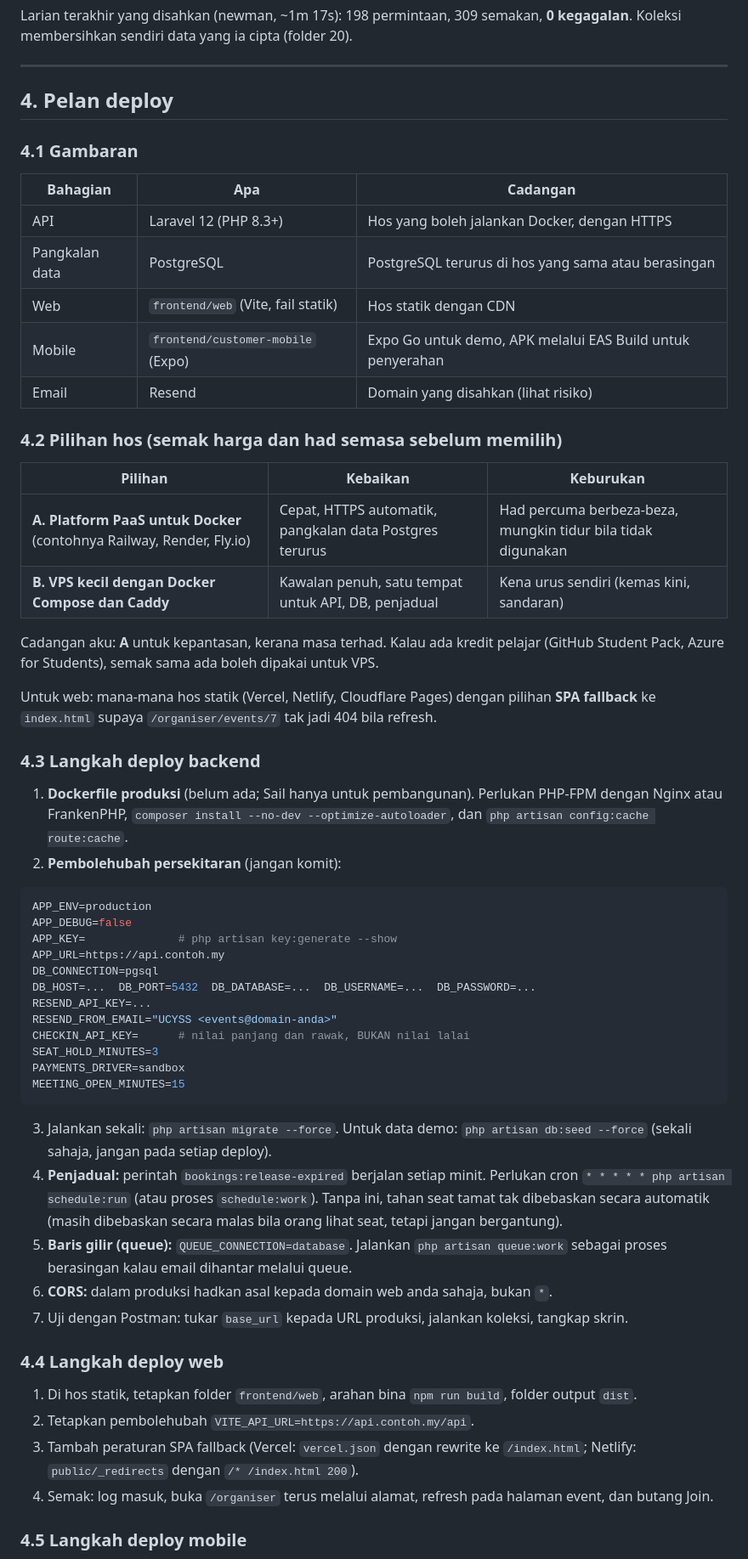
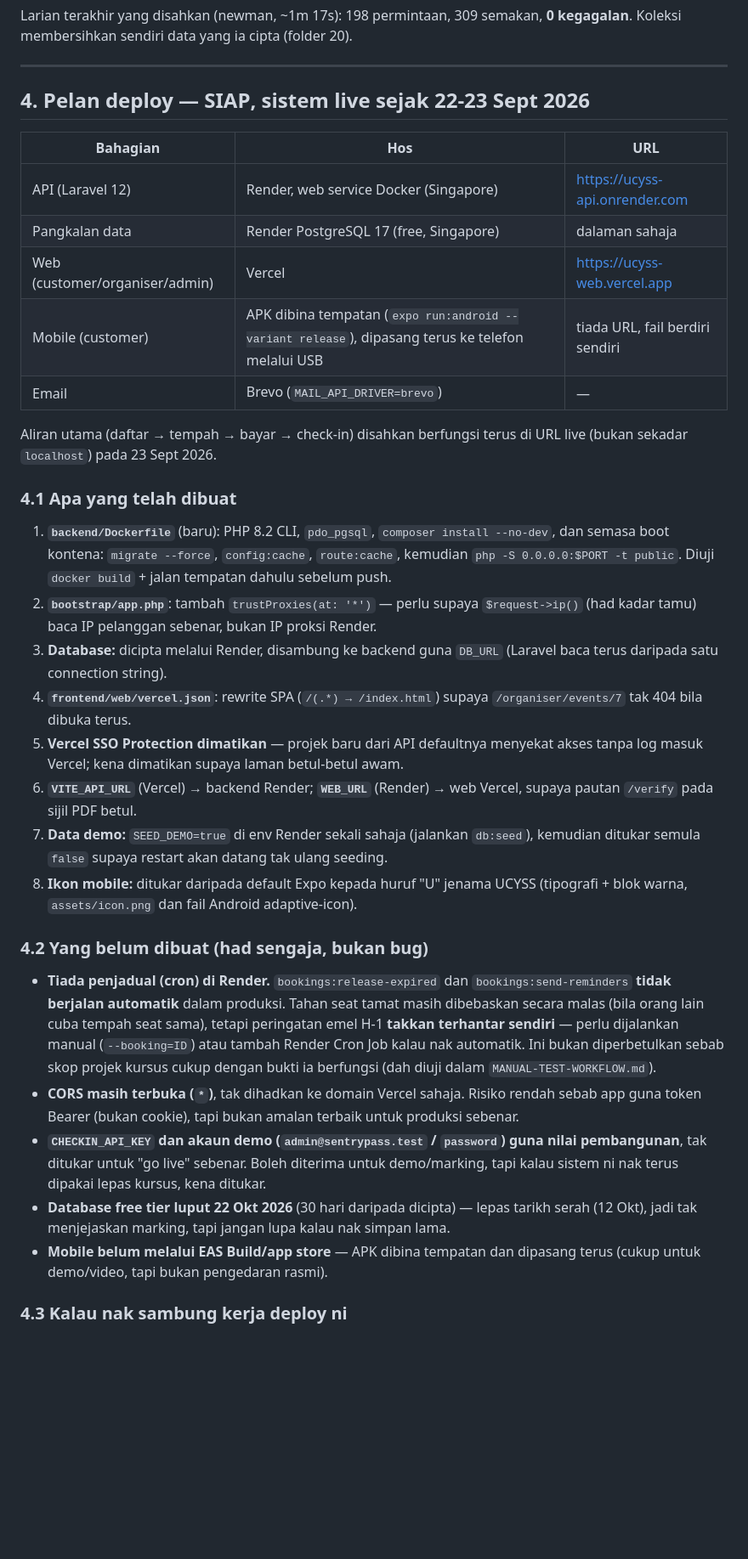
Before and after one commit to MohdHakimFz/UCYSSPass_Final_Project, a Markdown page: docs/PLAN-AND-POSTMAN-GUIDE.md, the part around one of its changes. Shown at 85% size. Rendered like a GitHub page; blank space fills up the shorter version.

Commit message:
Docs: deploy plan reflects the live system (Render + Vercel, real URLs, known gaps), manual-test doc notes the live smoke test, fix stale ERD.png path in the original spec

````diff
--- a/docs/PLAN-AND-POSTMAN-GUIDE.md
+++ b/docs/PLAN-AND-POSTMAN-GUIDE.md
@@ -401,61 +402,36 @@ Larian terakhir yang disahkan (newman, ~1m 17s): 198 permintaan, 309 semakan, **
 
 ---
 
-## 4. Pelan deploy
+## 4. Pelan deploy — **SIAP**, sistem live sejak 22-23 Sept 2026
 
-### 4.1 Gambaran
+| Bahagian | Hos | URL |
+| --- | --- | --- |
+| API (Laravel 12) | Render, web service Docker (Singapore) | https://ucyss-api.onrender.com |
+| Pangkalan data | Render PostgreSQL 17 (free, Singapore) | dalaman sahaja |
+| Web (customer/organiser/admin) | Vercel | https://ucyss-web.vercel.app |
+| Mobile (customer) | APK dibina tempatan (`expo run:android --variant release`), dipasang terus ke telefon melalui USB | tiada URL, fail berdiri sendiri |
+| Email | Brevo (`MAIL_API_DRIVER=brevo`) | — |
 
-| Bahagian | Apa | Cadangan |
-| --- | --- | --- |
-| API | Laravel 12 (PHP 8.3+) | Hos yang boleh jalankan Docker, dengan HTTPS |
-| Pangkalan data | PostgreSQL | PostgreSQL terurus di hos yang sama atau berasingan |
-| Web | `frontend/web` (Vite, fail statik) | Hos statik dengan CDN |
-| Mobile | `frontend/customer-mobile` (Expo) | Expo Go untuk demo, APK melalui EAS Build untuk penyerahan |
-| Email | Resend | Domain yang disahkan (lihat risiko) |
+Aliran utama (daftar → tempah → bayar → check-in) disahkan berfungsi terus di URL live (bukan sekadar `localhost`) pada 23 Sept 2026.
 
-### 4.2 Pilihan hos (semak harga dan had semasa sebelum memilih)
+### 4.1 Apa yang telah dibuat
 
-| Pilihan | Kebaikan | Keburukan |
-| --- | --- | --- |
-| **A. Platform PaaS untuk Docker** (contohnya Railway, Render, Fly.io) | Cepat, HTTPS automatik, pangkalan data Postgres terurus | Had percuma berbeza-beza, mungkin tidur bila tidak digunakan |
-| **B. VPS kecil dengan Docker Compose dan Caddy** | Kawalan penuh, satu tempat untuk API, DB, penjadual | Kena urus sendiri (kemas kini, sandaran) |
+1. **`backend/Dockerfile`** (baru): PHP 8.2 CLI, `pdo_pgsql`, `composer install --no-dev`, dan semasa boot kontena: `migrate --force`, `config:cache`, `route:cache`, kemudian `php -S 0.0.0.0:$PORT -t public`. Diuji `docker build` + jalan tempatan dahulu sebelum push.
+2. **`bootstrap/app.php`**: tambah `trustProxies(at: '*')` — perlu supaya `$request->ip()` (had kadar tamu) baca IP pelanggan sebenar, bukan IP proksi Render.
+3. **Database:** dicipta melalui Render, disambung ke backend guna `DB_URL` (Laravel baca terus daripada satu connection string).
+4. **`frontend/web/vercel.json`**: rewrite SPA (`/(.*) → /index.html`) supaya `/organiser/events/7` tak 404 bila dibuka terus.
+5. **Vercel SSO Protection dimatikan** — projek baru dari API defaultnya menyekat akses tanpa log masuk Vercel; kena dimatikan supaya laman betul-betul awam.
+6. **`VITE_API_URL`** (Vercel) → backend Render; **`WEB_URL`** (Render) → web Vercel, supaya pautan `/verify` pada sijil PDF betul.
+7. **Data demo:** `SEED_DEMO=true` di env Render sekali sahaja (jalankan `db:seed`), kemudian ditukar semula `false` supaya restart akan datang tak ulang seeding.
+8. **Ikon mobile:** ditukar daripada default Expo kepada huruf "U" jenama UCYSS (tipografi + blok warna, `assets/icon.png` dan fail Android adaptive-icon).
 
-Cadangan aku: **A** untuk kepantasan, kerana masa terhad. Kalau ada kredit pelajar (GitHub Student Pack, Azure for Students), semak sama ada boleh dipakai untuk VPS.
+### 4.2 Yang **belum** dibuat (had sengaja, bukan bug)
 
-Untuk web: mana-mana hos statik (Vercel, Netlify, Cloudflare Pages) dengan pilihan **SPA fallback** ke `index.html` supaya `/organiser/events/7` tak jadi 404 bila refresh.
+- **Tiada penjadual (cron) di Render.** `bookings:release-expired` dan `bookings:send-reminders` **tidak berjalan automatik** dalam produksi. Tahan seat tamat masih dibebaskan secara malas (bila orang lain cuba tempah seat sama), tetapi peringatan emel H-1 **takkan terhantar sendiri** — perlu dijalankan manual (`--booking=ID`) atau tambah Render Cron Job kalau nak automatik. Ini bukan diperbetulkan sebab skop projek kursus cukup dengan bukti ia berfungsi (dah diuji dalam `MANUAL-TEST-WORKFLOW.md`).
+- **CORS masih terbuka (`*`)**, tak dihadkan ke domain Vercel sahaja. Risiko rendah sebab app guna token Bearer (bukan cookie), tapi bukan amalan terbaik untuk produksi sebenar.
+- **`CHECKIN_API_KEY` dan akaun demo (`admin@sentrypass.test` / `password`) guna nilai pembangunan**, tak ditukar untuk "go live" sebenar. Boleh diterima untuk demo/marking, tapi kalau sistem ni nak terus dipakai lepas kursus, kena ditukar.
+- **Database free tier luput 22 Okt 2026** (30 hari daripada dicipta) — lepas tarikh serah (12 Okt), jadi tak menjejaskan marking, tapi jangan lupa kalau nak simpan lama.
+- **Mobile belum melalui EAS Build/app store** — APK dibina tempatan dan dipasang terus (cukup untuk demo/video, tapi bukan pengedaran rasmi).
 
-### 4.3 Langkah deploy backend
+### 4.3 Kalau nak sambung kerja deploy ni
 
-1. **Dockerfile produksi** (belum ada; Sail hanya untuk pembangunan). Perlukan PHP-FPM dengan Nginx atau FrankenPHP, `composer install --no-dev --optimize-autoloader`, dan `php artisan config:cache route:cache`.
-2. **Pembolehubah persekitaran** (jangan komit):
-
-```env
-APP_ENV=production
-APP_DEBUG=false
-APP_KEY=              # php artisan key:generate --show
-APP_URL=https://api.contoh.my
-DB_CONNECTION=pgsql
-DB_HOST=...  DB_PORT=5432  DB_DATABASE=...  DB_USERNAME=...  DB_PASSWORD=...
-RESEND_API_KEY=...
-RESEND_FROM_EMAIL="UCYSS <events@domain-anda>"
-CHECKIN_API_KEY=      # nilai panjang dan rawak, BUKAN nilai lalai
-SEAT_HOLD_MINUTES=3
-PAYMENTS_DRIVER=sandbox
-MEETING_OPEN_MINUTES=15
-```
-
-3. Jalankan sekali: `php artisan migrate --force`. Untuk data demo: `php artisan db:seed --force` (sekali sahaja, jangan pada setiap deploy).
-4. **Penjadual:** perintah `bookings:release-expired` berjalan setiap minit. Perlukan cron `* * * * * php artisan schedule:run` (atau proses `schedule:work`). Tanpa ini, tahan seat tamat tak dibebaskan secara automatik (masih dibebaskan secara malas bila orang lihat seat, tetapi jangan bergantung).
-5. **Baris gilir (queue):** `QUEUE_CONNECTION=database`. Jalankan `php artisan queue:work` sebagai proses berasingan kalau email dihantar melalui queue.
-6. **CORS:** dalam produksi hadkan asal kepada domain web anda sahaja, bukan `*`.
-7. Uji dengan Postman: tukar `base_url` kepada URL produksi, jalankan koleksi, tangkap skrin.
-
-### 4.4 Langkah deploy web
-
-1. Di hos statik, tetapkan folder `frontend/web`, arahan bina `npm run build`, folder output `dist`.
-2. Tetapkan pembolehubah `VITE_API_URL=https://api.contoh.my/api`.
-3. Tambah peraturan SPA fallback (Vercel: `vercel.json` dengan rewrite ke `/index.html`; Netlify: `public/_redirects` dengan `/* /index.html 200`).
-4. Semak: log masuk, buka `/organiser` terus melalui alamat, refresh pada halaman event, dan butang Join.
-
-### 4.5 Langkah deploy mobile
-
````
Also changed, not shown: other parts of docs/PLAN-AND-POSTMAN-GUIDE.md (+7 -27 lines), docs/MANUAL-TEST-WORKFLOW.md (+2 -0 lines), docs/SentryPass-Project-Spec.md (+1 -1 lines).
